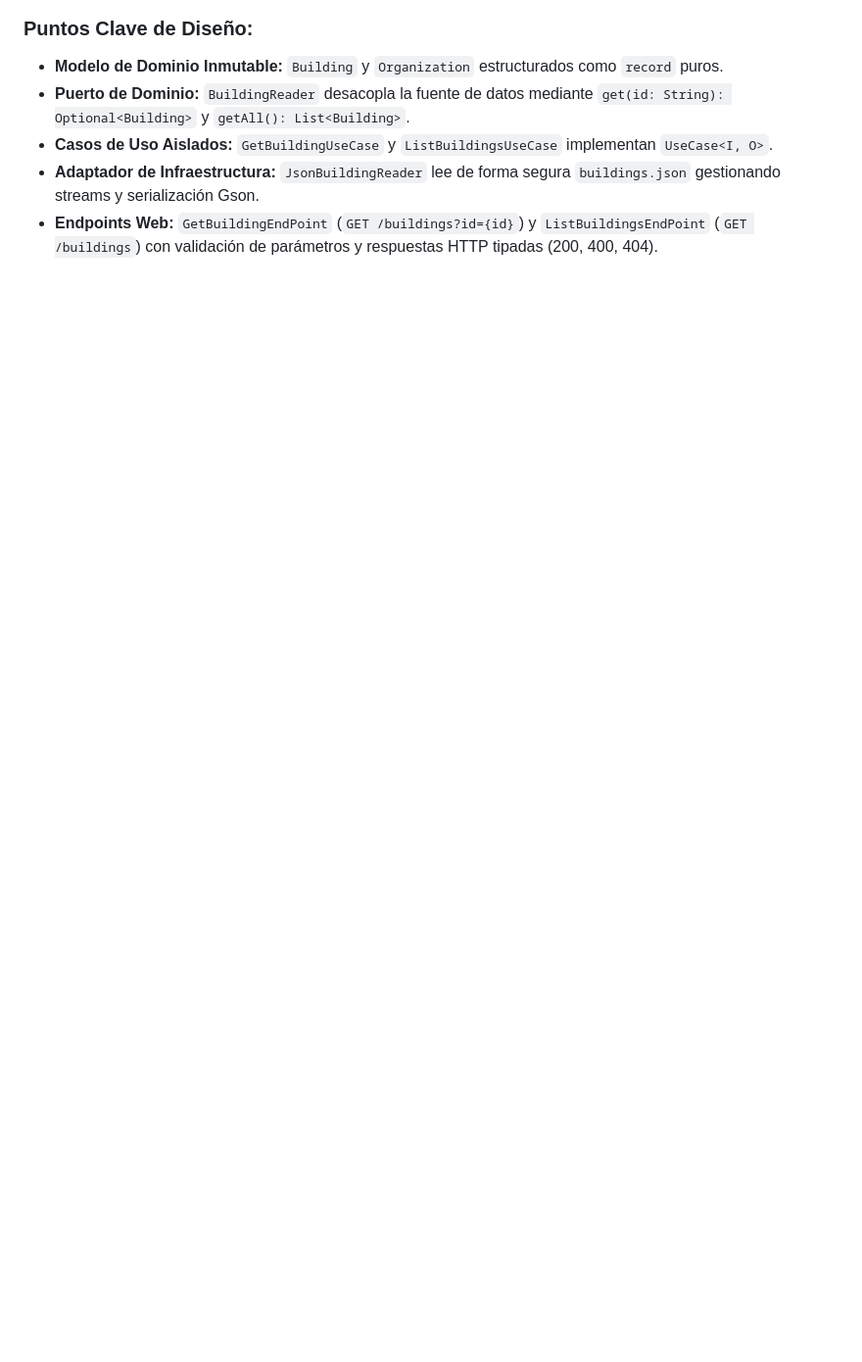
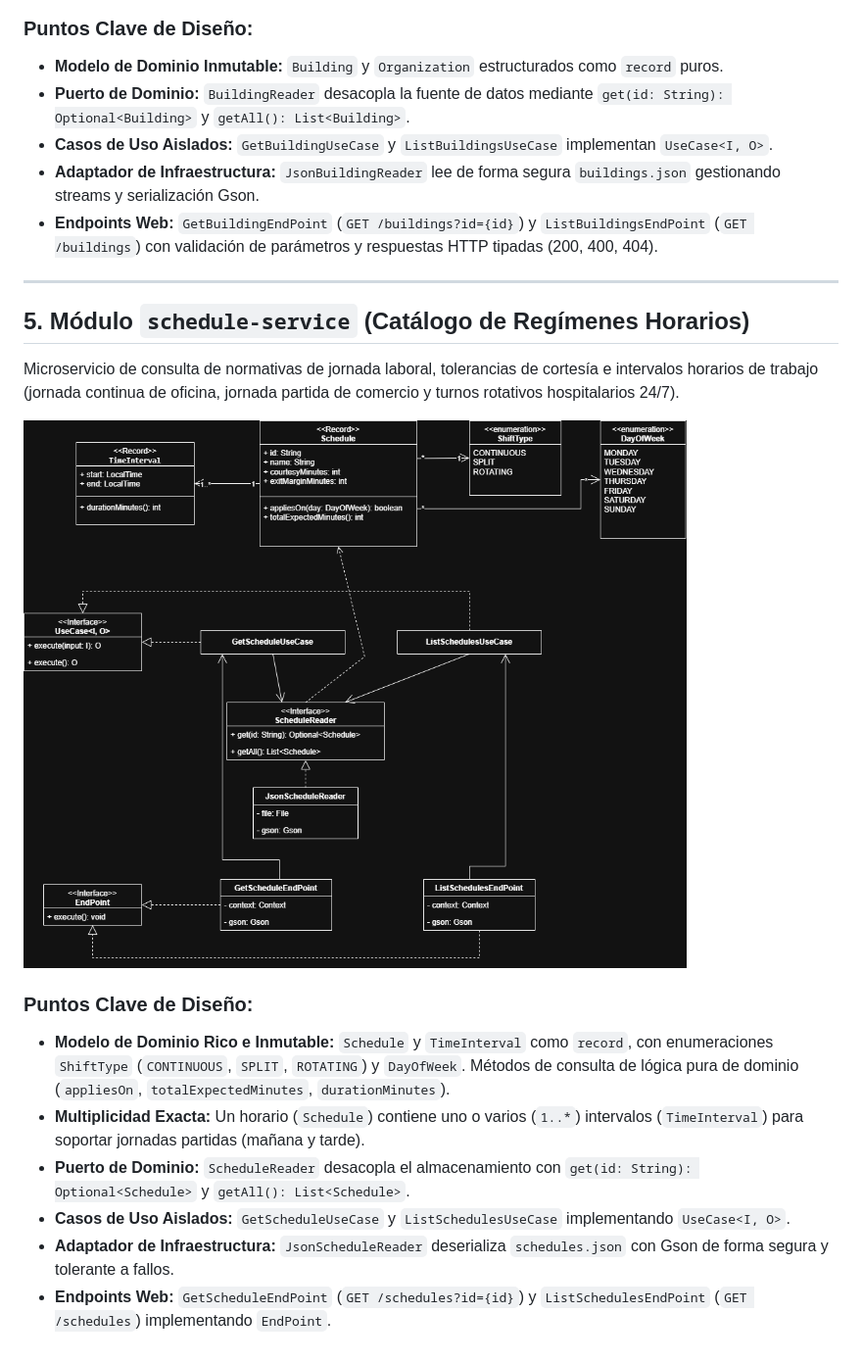
Before and after one commit to adrianrobaina102/control-presencia, a Markdown page: docs/diagrams/README.md, the part around the change. Shown at 98% size. Rendered like a GitHub page; pictures changed too: docs/diagrams/schedule-service-class-diagram.png (added); blank space fills up the shorter version.

Commit message:
Add schedule-service UML class diagram and update documentation

```diff
--- a/docs/diagrams/README.md
+++ b/docs/diagrams/README.md
@@ -63,3 +63,20 @@ Microservicio de consulta de centros de trabajo, organizaciones y localizaciones
 - **Casos de Uso Aislados:** `GetBuildingUseCase` y `ListBuildingsUseCase` implementan `UseCase<I, O>`.
 - **Adaptador de Infraestructura:** `JsonBuildingReader` lee de forma segura `buildings.json` gestionando streams y serialización Gson.
 - **Endpoints Web:** `GetBuildingEndPoint` (`GET /buildings?id={id}`) y `ListBuildingsEndPoint` (`GET /buildings`) con validación de parámetros y respuestas HTTP tipadas (200, 400, 404).
+
+
+---
+
+## 5. Módulo `schedule-service` (Catálogo de Regímenes Horarios)
+
+Microservicio de consulta de normativas de jornada laboral, tolerancias de cortesía e intervalos horarios de trabajo (jornada continua de oficina, jornada partida de comercio y turnos rotativos hospitalarios 24/7).
+
+![Diagrama de Clases - Schedule Service](schedule-service-class-diagram.png)
+
+### Puntos Clave de Diseño:
+- **Modelo de Dominio Rico e Inmutable:** `Schedule` y `TimeInterval` como `record`, con enumeraciones `ShiftType` (`CONTINUOUS`, `SPLIT`, `ROTATING`) y `DayOfWeek`. Métodos de consulta de lógica pura de dominio (`appliesOn`, `totalExpectedMinutes`, `durationMinutes`).
+- **Multiplicidad Exacta:** Un horario (`Schedule`) contiene uno o varios (`1..*`) intervalos (`TimeInterval`) para soportar jornadas partidas (mañana y tarde).
+- **Puerto de Dominio:** `ScheduleReader` desacopla el almacenamiento con `get(id: String): Optional<Schedule>` y `getAll(): List<Schedule>`.
+- **Casos de Uso Aislados:** `GetScheduleUseCase` y `ListSchedulesUseCase` implementando `UseCase<I, O>`.
+- **Adaptador de Infraestructura:** `JsonScheduleReader` deserializa `schedules.json` con Gson de forma segura y tolerante a fallos.
+- **Endpoints Web:** `GetScheduleEndPoint` (`GET /schedules?id={id}`) y `ListSchedulesEndPoint` (`GET /schedules`) implementando `EndPoint`.
```
Also changed, not shown: README.md (+11 -3 lines), docs/roadmap.md (+19 -1 lines).
